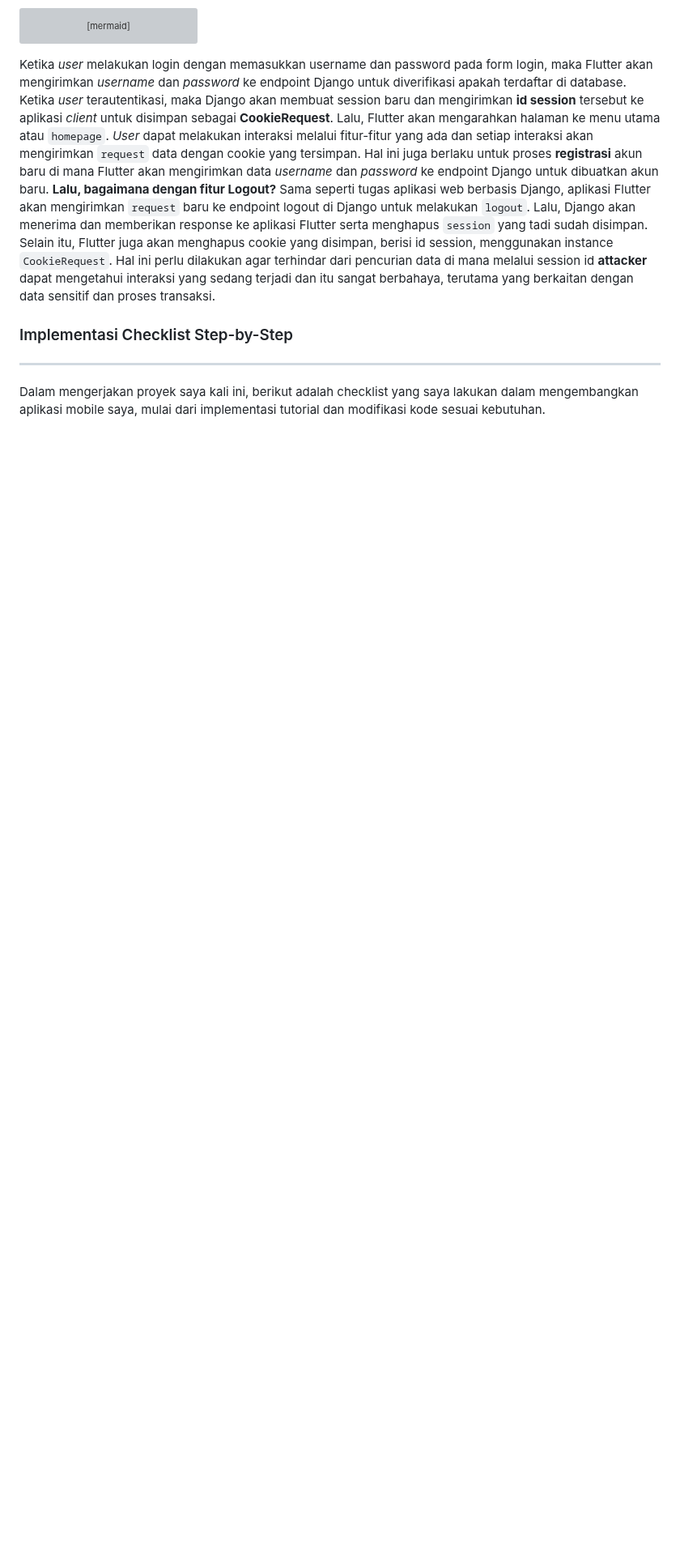
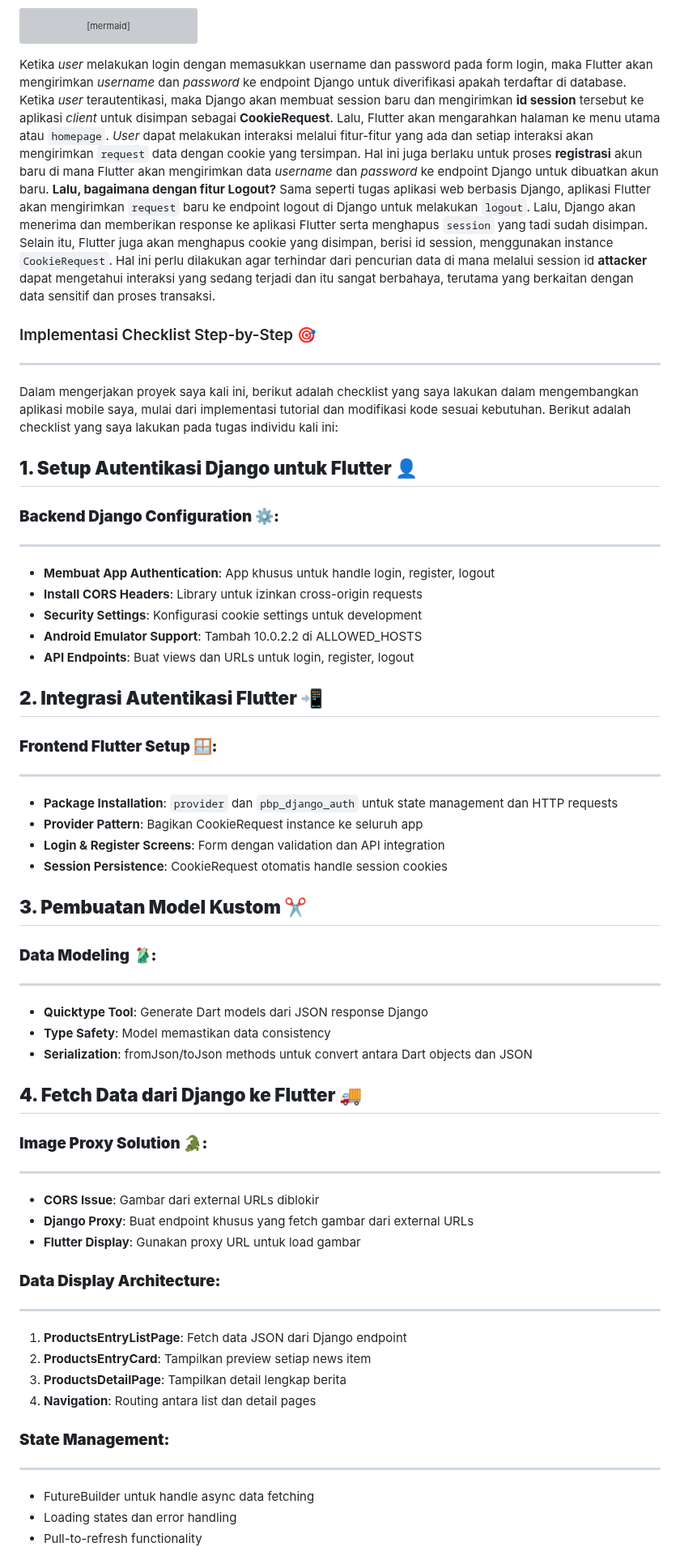
Before and after one commit to christnayosua/house-of-champions, a Markdown page: README.md, the part around one of its changes. Shown at 81% size. GitHub-like rendering; blank space fills up the shorter version; grey boxes are pictures that could not be loaded.

Commit message:
Menambahkan dokumentasi untuk readme.md

```diff
--- a/README.md
+++ b/README.md
@@ -619,7 +619,66 @@ flowchart TD
 
 Ketika *user* melakukan login dengan memasukkan username dan password pada form login, maka Flutter akan mengirimkan *username* dan *password* ke endpoint Django untuk diverifikasi apakah terdaftar di database. Ketika *user* terautentikasi, maka Django akan membuat session baru dan mengirimkan **id session** tersebut ke aplikasi *client* untuk disimpan sebagai **CookieRequest**. Lalu, Flutter akan mengarahkan halaman ke menu utama atau `homepage`. *User* dapat melakukan interaksi melalui fitur-fitur yang ada dan setiap interaksi akan mengirimkan `request` data dengan cookie yang tersimpan. Hal ini juga berlaku untuk proses **registrasi** akun baru di mana Flutter akan mengirimkan data *username* dan *password* ke endpoint Django untuk dibuatkan akun baru. **Lalu, bagaimana dengan fitur Logout?** Sama seperti tugas aplikasi web berbasis Django, aplikasi Flutter akan mengirimkan `request` baru ke endpoint logout di Django untuk melakukan `logout`. Lalu, Django akan menerima dan memberikan response ke aplikasi Flutter serta menghapus `session` yang tadi sudah disimpan. Selain itu, Flutter juga akan menghapus cookie yang disimpan, berisi id session, menggunakan instance `CookieRequest`. Hal ini perlu dilakukan agar terhindar dari pencurian data di mana melalui session id **attacker** dapat mengetahui interaksi yang sedang terjadi dan itu sangat berbahaya, terutama yang berkaitan dengan data sensitif dan proses transaksi.
 
-<h3>Implementasi Checklist Step-by-Step</h3>
+<h3>Implementasi Checklist Step-by-Step 🎯</h3>
 <hr>
 
-Dalam mengerjakan proyek saya kali ini, berikut adalah checklist yang saya lakukan dalam mengembangkan aplikasi mobile saya, mulai dari implementasi tutorial dan modifikasi kode sesuai kebutuhan.
+Dalam mengerjakan proyek saya kali ini, berikut adalah checklist yang saya lakukan dalam mengembangkan aplikasi mobile saya, mulai dari implementasi tutorial dan modifikasi kode sesuai kebutuhan. Berikut adalah checklist yang saya lakukan pada tugas individu kali ini:
+
+## **1. Setup Autentikasi Django untuk Flutter 👤**
+
+### **Backend Django Configuration ⚙️:**
+<hr>
+
+-   **Membuat App Authentication**: App khusus untuk handle login, register, logout
+-   **Install CORS Headers**: Library untuk izinkan cross-origin requests
+-   **Security Settings**: Konfigurasi cookie settings untuk development
+-   **Android Emulator Support**: Tambah 10.0.2.2 di ALLOWED_HOSTS
+-   **API Endpoints**: Buat views dan URLs untuk login, register, logout
+
+## **2. Integrasi Autentikasi Flutter 📲**
+
+### **Frontend Flutter Setup 🪟:**
+<hr>
+
+-   **Package Installation**: `provider` dan `pbp_django_auth` untuk state management dan HTTP requests
+-   **Provider Pattern**: Bagikan CookieRequest instance ke seluruh app
+-   **Login & Register Screens**: Form dengan validation dan API integration
+-   **Session Persistence**: CookieRequest otomatis handle session cookies
+
+
+## **3. Pembuatan Model Kustom ✂️**
+
+### **Data Modeling 🥻:**
+<hr>
+
+-   **Quicktype Tool**: Generate Dart models dari JSON response Django
+-   **Type Safety**: Model memastikan data consistency
+-   **Serialization**: fromJson/toJson methods untuk convert antara Dart objects dan JSON
+
+## **4. Fetch Data dari Django ke Flutter 🚚**
+
+### **Image Proxy Solution 🐊:**
+<hr>
+
+-   **CORS Issue**: Gambar dari external URLs diblokir
+-   **Django Proxy**: Buat endpoint khusus yang fetch gambar dari external URLs
+-   **Flutter Display**: Gunakan proxy URL untuk load gambar
+
+
+### **Data Display Architecture:**
+<hr>
+
+1.  **ProductsEntryListPage**: Fetch data JSON dari Django endpoint
+2.  **ProductsEntryCard**: Tampilkan preview setiap news item
+3.  **ProductsDetailPage**: Tampilkan detail lengkap berita
+4.  **Navigation**: Routing antara list dan detail pages
+
+
+### **State Management:**
+<hr>
+
+-   FutureBuilder untuk handle async data fetching
+-   Loading states dan error handling
+-   Pull-to-refresh functionality
+
+
```
Also changed, not shown: other parts of README.md (+69 -3 lines).
